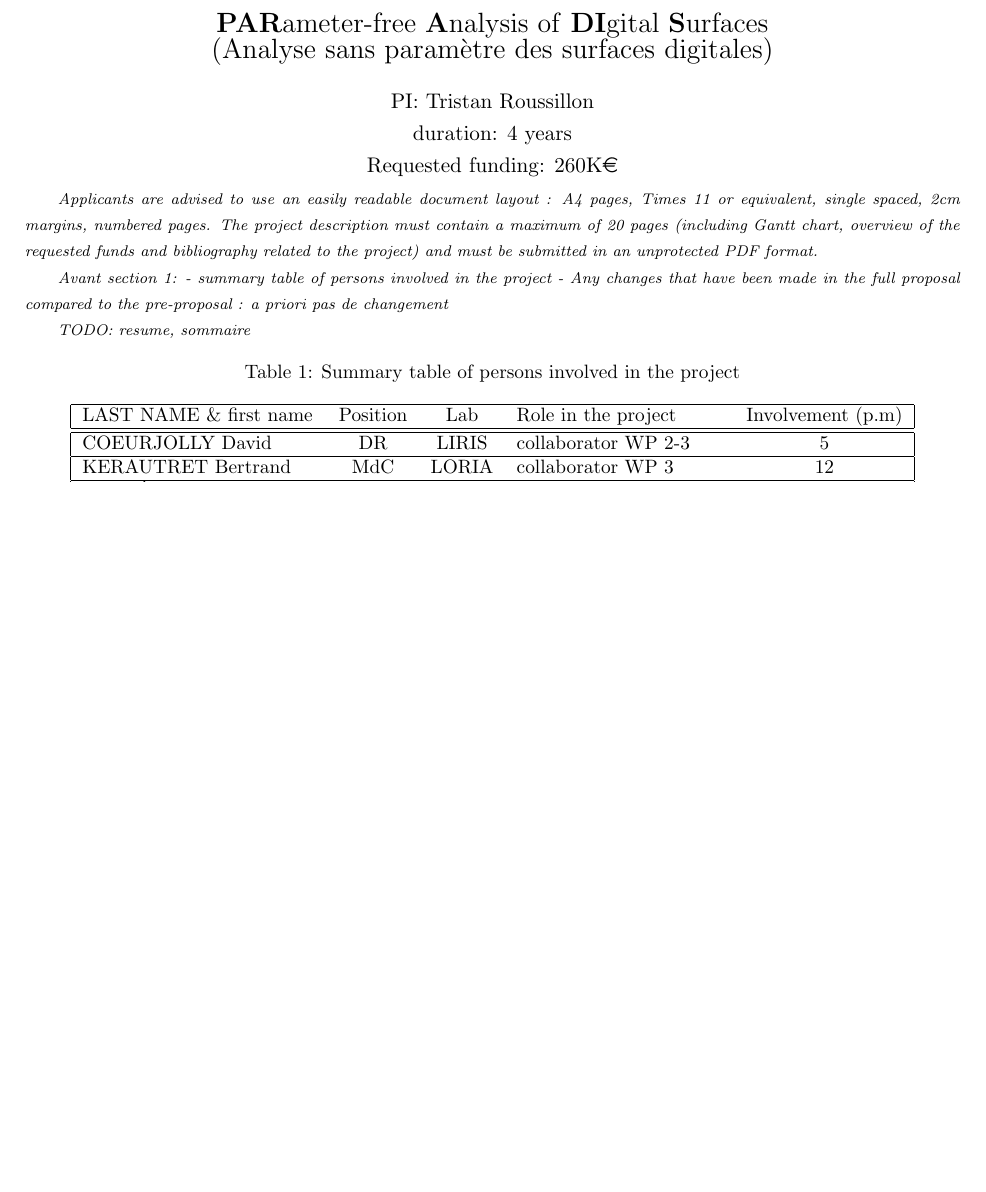
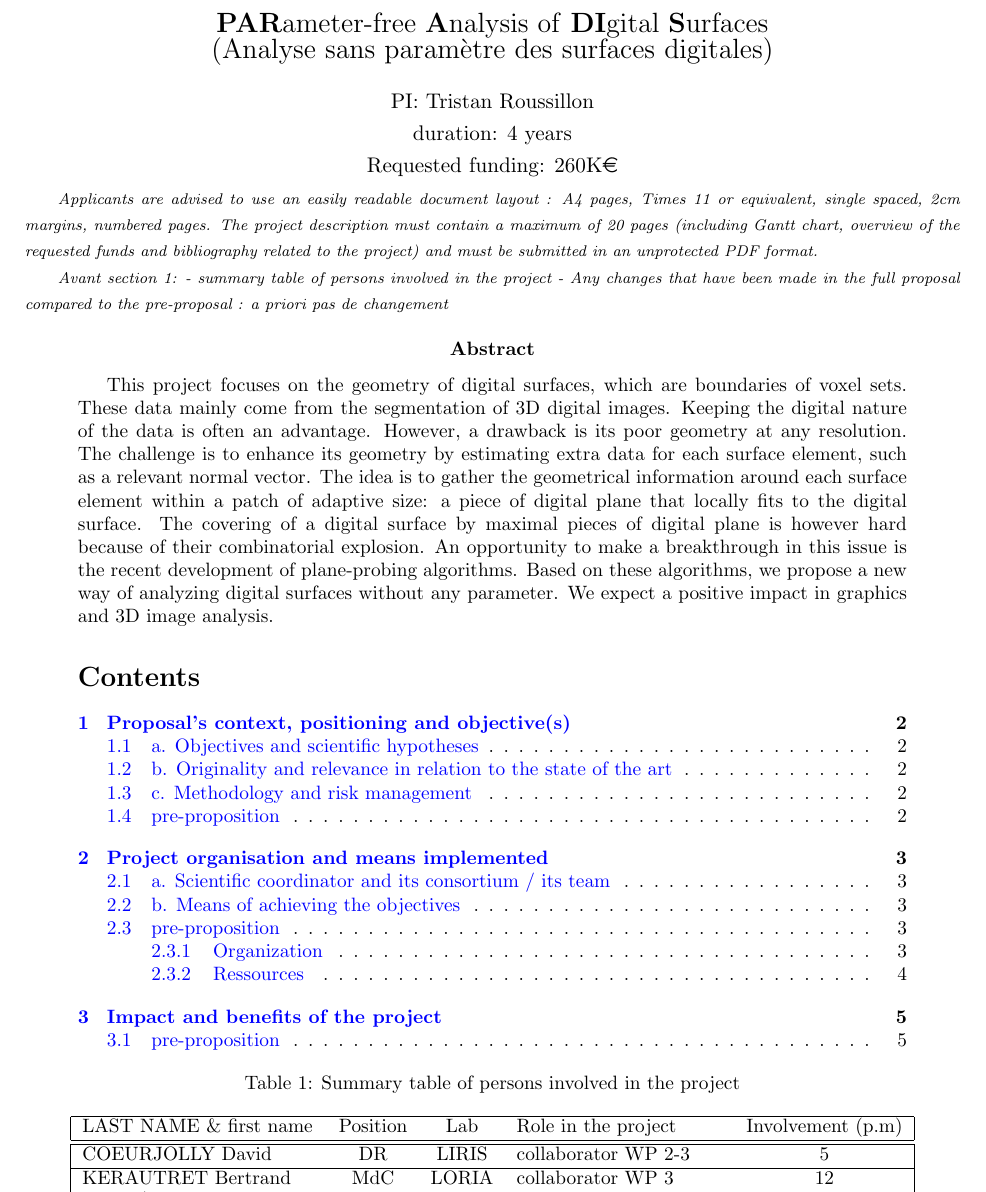
Before and after one commit to kerautret/digitalPlane, a LaTeX document (proposition/main.tex): part of page 1 of 6, cut so that both start at the same text, the shorter picture padded with empty space. Compiled offline with pdfLaTeX.

Commit message:
resume + sommaire

```diff
--- a/proposition/main.tex
+++ b/proposition/main.tex
@@ -84,7 +84,13 @@
  - summary table of persons involved in the project
  - Any changes that have been made in the full proposal compared to the pre-proposal : a priori pas de changement}
 
-\Comments{TODO: resume, sommaire}
+
+\abstract{
+This project focuses on the geometry of digital surfaces, which are boundaries of voxel sets. These data mainly come from the segmentation of 3D digital images. Keeping the digital nature of the data is often an advantage. However, a drawback is its poor geometry at any resolution. The challenge is to enhance its geometry by estimating extra data for each surface element, such as a relevant normal vector.
+The idea is to gather the geometrical information around each surface element within a patch of adaptive size: a piece of digital plane that locally fits to the digital surface. The covering of a digital surface by maximal pieces of digital plane is however hard because of their combinatorial explosion. An opportunity to make a breakthrough in this issue is the recent development of plane-probing algorithms. Based on these algorithms, we propose a new way of analyzing digital surfaces without any parameter. We expect a positive impact in graphics and 3D image analysis.
+}
+
+\tableofcontents
 
 \begin{table}[h]
   \caption{Summary table of persons involved in the project}
```
